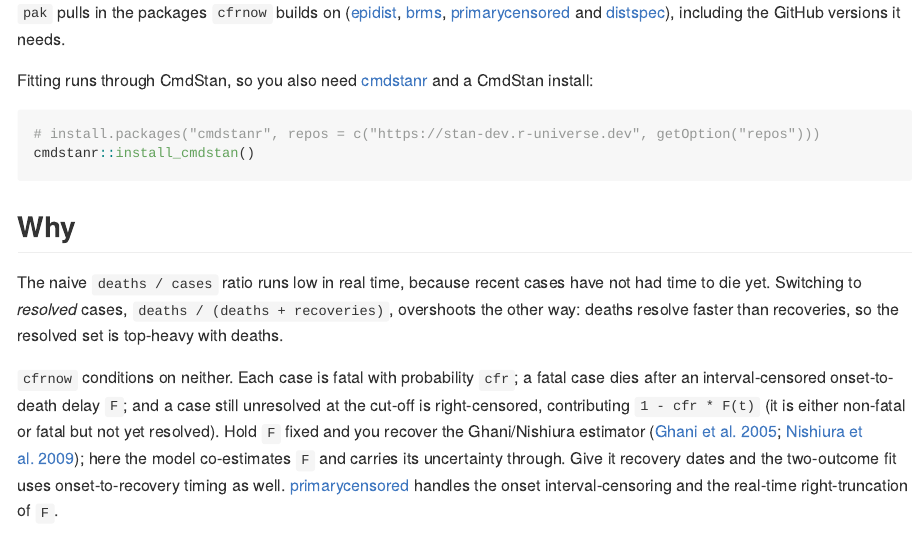
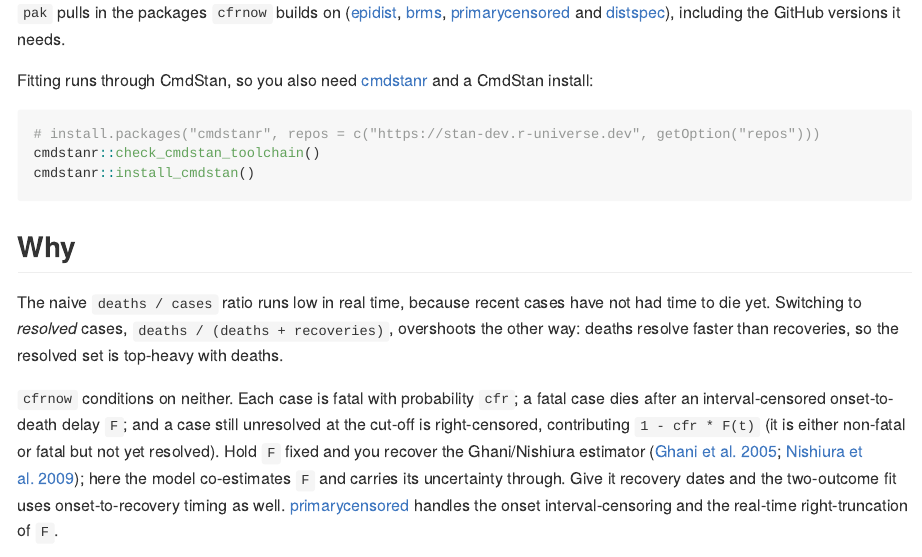
Before and after one commit to sbfnk/cfrnow, an R Markdown document (README.Rmd): the page in a window 1100 px wide, from 400 px down. Rendered offline with R 4.5, knitr and Pandoc, with nearby package versions; some code elsewhere in the file could not run offline; badge pictures from the web are left out.

Commit message:
Potential fix for pull request finding
Co-authored-by: Copilot Autofix powered by AI <175728472+Copilot@users.noreply.github.com>

````diff
--- a/README.Rmd
+++ b/README.Rmd
@@ -44,6 +44,7 @@ Fitting runs through CmdStan, so you also need
 
 ``` r
 # install.packages("cmdstanr", repos = c("https://stan-dev.r-universe.dev", getOption("repos")))
+cmdstanr::check_cmdstan_toolchain()
 cmdstanr::install_cmdstan()
 ```
 
````
